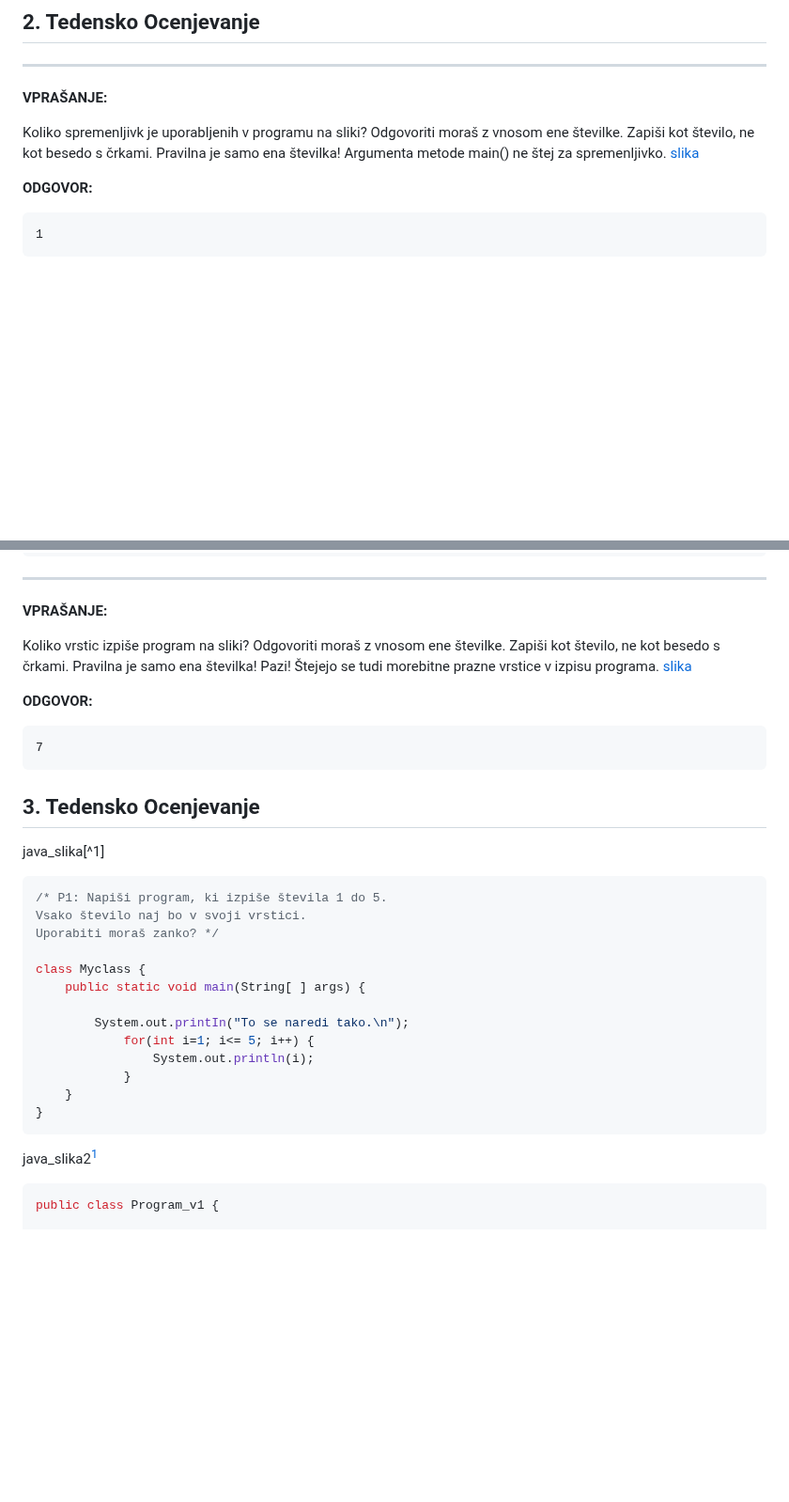
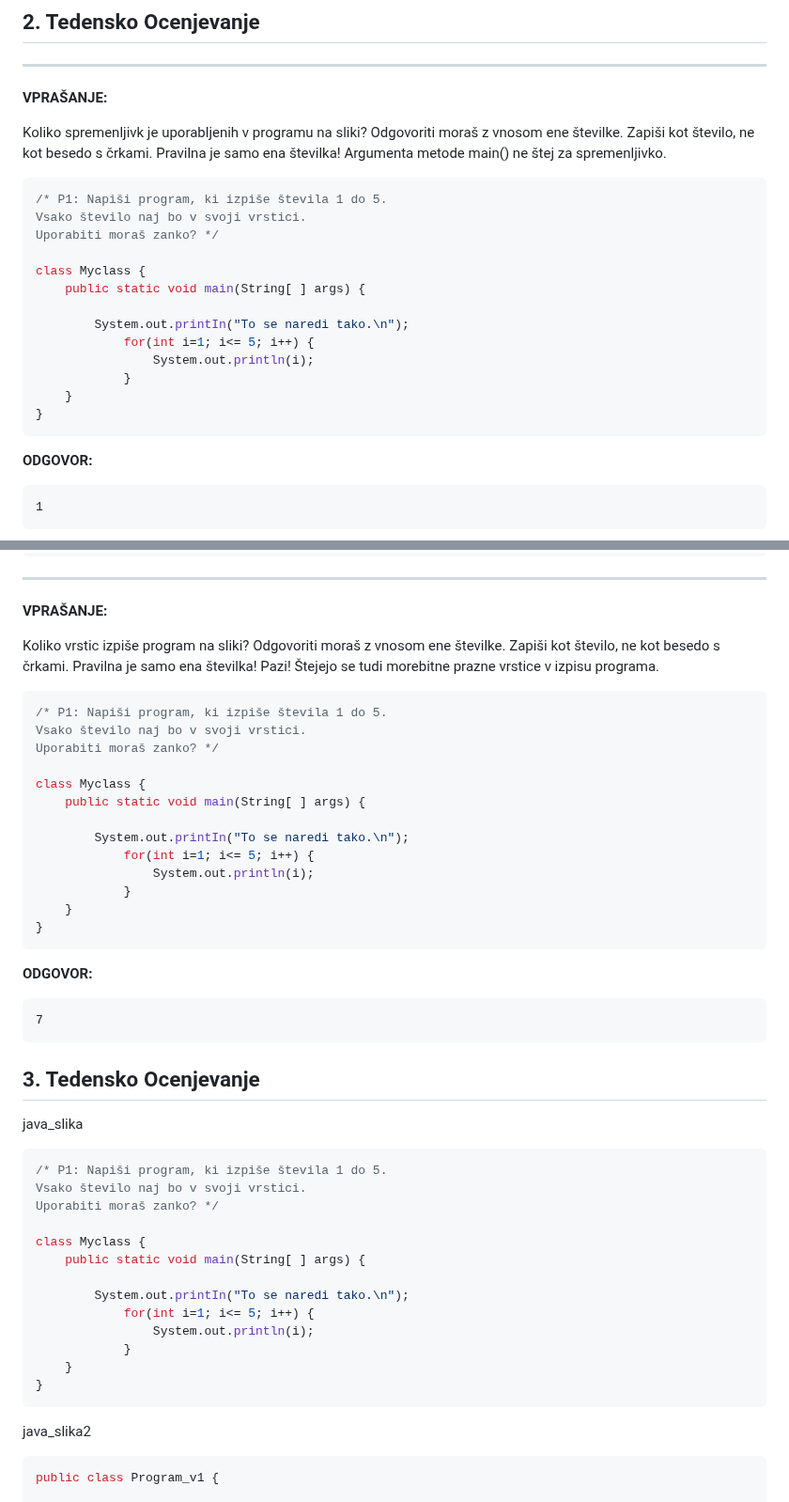
Before and after one commit to MuriFlavo/joze_strucl_odgovori, a Markdown page: README.md, 2 parts joined by grey strips. Shown at 94% size. Rendered like a GitHub page; blank space fills up the shorter version.

Commit message:
vaja06_java complete
Finished 06TO from java

````diff
--- a/README.md
+++ b/README.md
@@ -722,7 +722,23 @@ Najmanj koliko ocen boš dobil pri predmetu kot celoti v posameznem ocenjevalnem
 ---
 **VPRAŠANJE:**
 
-Koliko spremenljivk je uporabljenih v programu na sliki? Odgovoriti moraš z vnosom ene številke. Zapiši kot število, ne kot besedo s črkami. Pravilna je samo ena številka! Argumenta metode main() ne štej za spremenljivko. [slika](#java_slika)
+Koliko spremenljivk je uporabljenih v programu na sliki? Odgovoriti moraš z vnosom ene številke. Zapiši kot število, ne kot besedo s črkami. Pravilna je samo ena številka! Argumenta metode main() ne štej za spremenljivko.
+
+```java
+/* P1: Napiši program, ki izpiše števila 1 do 5.
+Vsako število naj bo v svoji vrstici.
+Uporabiti moraš zanko? */
+
+class Myclass {
+    public static void main(String[ ] args) {
+
+        System.out.printIn("To se naredi tako.\n");
+            for(int i=1; i<= 5; i++) {
+                System.out.println(i);
+            }
+    }
+}
+```
 
 **ODGOVOR:**
 ```
@@ -742,15 +758,8 @@ NE
 ---
 **VPRAŠANJE:**
 
-Koliko vrstic izpiše program na sliki? Odgovoriti moraš z vnosom ene številke. Zapiši kot število, ne kot besedo s črkami. Pravilna je samo ena številka! Pazi! Štejejo se tudi morebitne prazne vrstice v izpisu programa. [slika](#java_slika)
+Koliko vrstic izpiše program na sliki? Odgovoriti moraš z vnosom ene številke. Zapiši kot število, ne kot besedo s črkami. Pravilna je samo ena številka! Pazi! Štejejo se tudi morebitne prazne vrstice v izpisu programa.
 
-**ODGOVOR:**
-```
-7
-```
-## 3. Tedensko Ocenjevanje
-
-java_slika[^1]
 ```java
 /* P1: Napiši program, ki izpiše števila 1 do 5.
 Vsako število naj bo v svoji vrstici.
@@ -767,7 +776,30 @@ class Myclass {
 }
 ```
 
-java_slika2[^java_slika2]
+**ODGOVOR:**
+```
+7
+```
+## 3. Tedensko Ocenjevanje
+
+java_slika
+```java
+/* P1: Napiši program, ki izpiše števila 1 do 5.
+Vsako število naj bo v svoji vrstici.
+Uporabiti moraš zanko? */
+
+class Myclass {
+    public static void main(String[ ] args) {
+
+        System.out.printIn("To se naredi tako.\n");
+            for(int i=1; i<= 5; i++) {
+                System.out.println(i);
+            }
+    }
+}
+```
+
+java_slika2
 ```java
 public class Program_v1 {
 
````
Also changed, not shown: other parts of README.md (+74 -9 lines).
